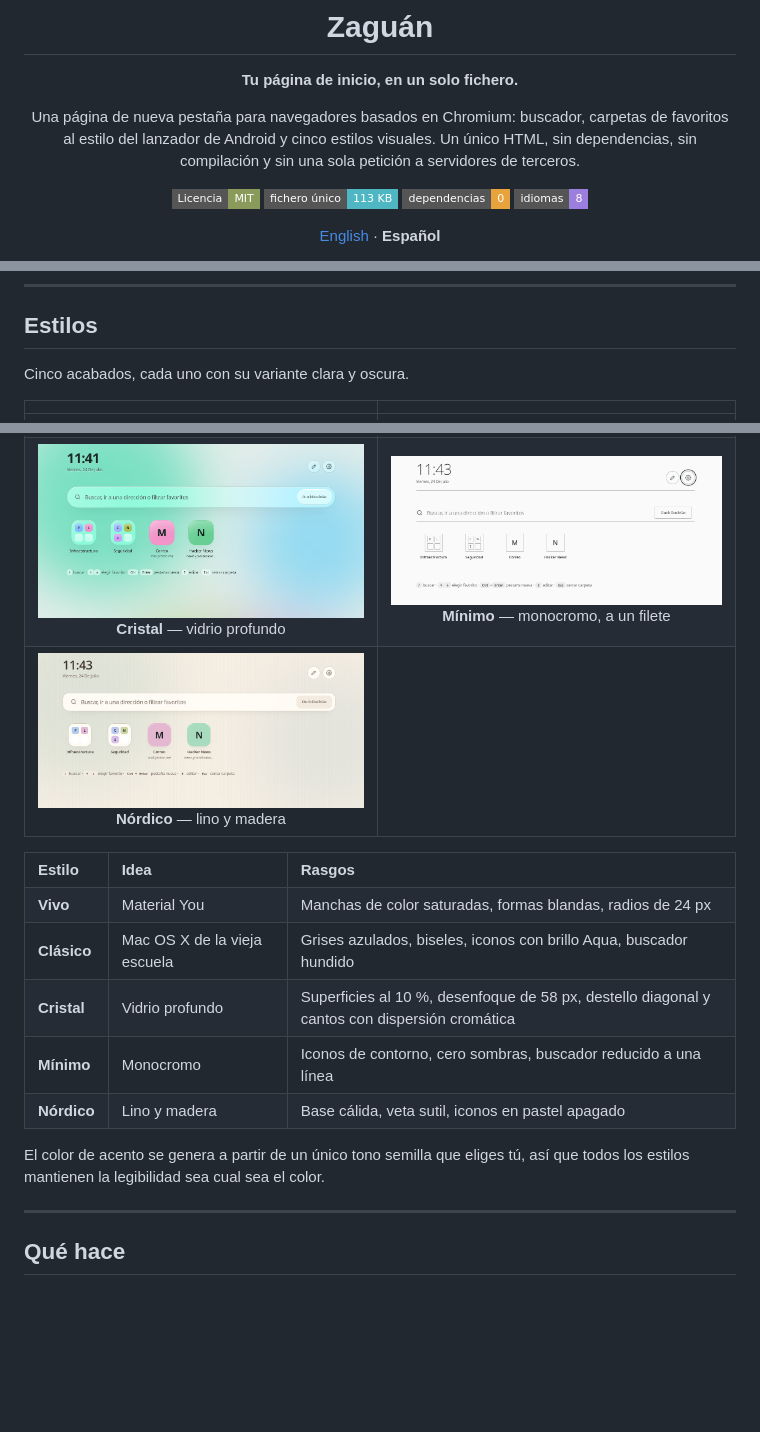
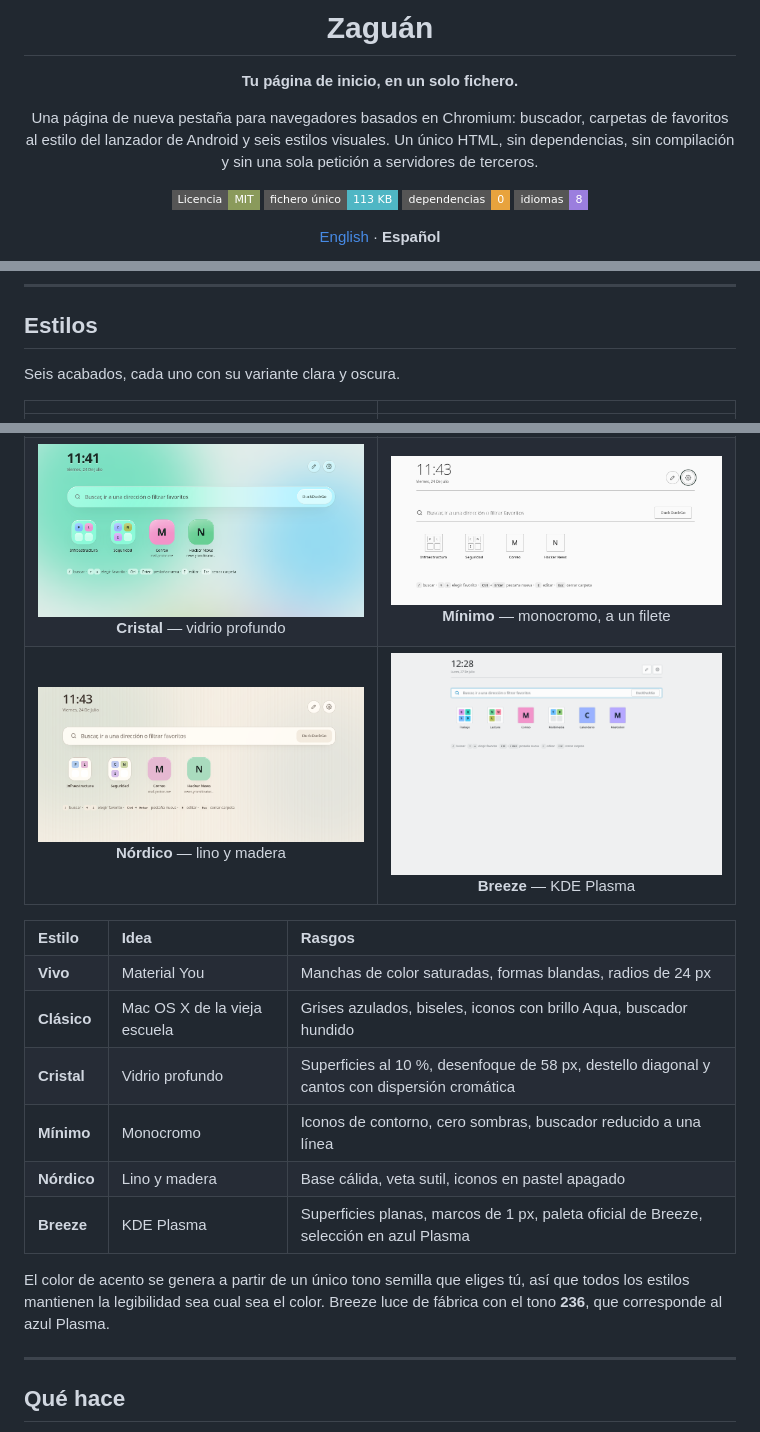
Before and after one commit to charlyrr/zaguan, a Markdown page: README.es.md, 3 parts joined by grey strips. GitHub-like rendering; pictures changed too: capturas/breeze.png (added); badges without logos; blank space fills up the shorter version.

Commit message:
Añade el estilo Breeze de KDE Plasma

```diff
--- a/README.es.md
+++ b/README.es.md
@@ -5,7 +5,7 @@
 **Tu página de inicio, en un solo fichero.**
 
 Una página de nueva pestaña para navegadores basados en Chromium: buscador, carpetas de
-favoritos al estilo del lanzador de Android y cinco estilos visuales. Un único HTML, sin
+favoritos al estilo del lanzador de Android y seis estilos visuales. Un único HTML, sin
 dependencias, sin compilación y sin una sola petición a servidores de terceros.
 
 [![Licencia: MIT](https://img.shields.io/badge/Licencia-MIT-8A9A5B.svg?style=flat-square)](LICENSE)
@@ -31,13 +31,13 @@ dependencias, sin compilación y sin una sola petición a servidores de terceros
 
 ## Estilos
 
-Cinco acabados, cada uno con su variante clara y oscura.
+Seis acabados, cada uno con su variante clara y oscura.
 
 |  |  |
 |:---:|:---:|
 | <img src="capturas/vivo.png" width="400"><br>**Vivo** — Material You | <img src="capturas/clasico.png" width="400"><br>**Clásico** — Mac OS X de la vieja escuela |
 | <img src="capturas/cristal.png" width="400"><br>**Cristal** — vidrio profundo | <img src="capturas/minimo.png" width="400"><br>**Mínimo** — monocromo, a un filete |
-| <img src="capturas/nordico.png" width="400"><br>**Nórdico** — lino y madera | |
+| <img src="capturas/nordico.png" width="400"><br>**Nórdico** — lino y madera | <img src="capturas/breeze.png" width="400"><br>**Breeze** — KDE Plasma |
 
 <table>
 <tr><th align="left">Estilo</th><th align="left">Idea</th><th align="left">Rasgos</th></tr>
@@ -46,10 +46,12 @@ Cinco acabados, cada uno con su variante clara y oscura.
 <tr><td><b>Cristal</b></td><td>Vidrio profundo</td><td>Superficies al 10 %, desenfoque de 58 px, destello diagonal y cantos con dispersión cromática</td></tr>
 <tr><td><b>Mínimo</b></td><td>Monocromo</td><td>Iconos de contorno, cero sombras, buscador reducido a una línea</td></tr>
 <tr><td><b>Nórdico</b></td><td>Lino y madera</td><td>Base cálida, veta sutil, iconos en pastel apagado</td></tr>
+<tr><td><b>Breeze</b></td><td>KDE Plasma</td><td>Superficies planas, marcos de 1 px, paleta oficial de Breeze, selección en azul Plasma</td></tr>
 </table>
 
 El color de acento se genera a partir de un único tono semilla que eliges tú, así que todos
-los estilos mantienen la legibilidad sea cual sea el color.
+los estilos mantienen la legibilidad sea cual sea el color. Breeze luce de fábrica con el
+tono **236**, que corresponde al azul Plasma.
 
 ---
 
```
Also changed, not shown: other parts of README.es.md (+1 -1 lines), README.md (+7 -5 lines), 1 other file.
